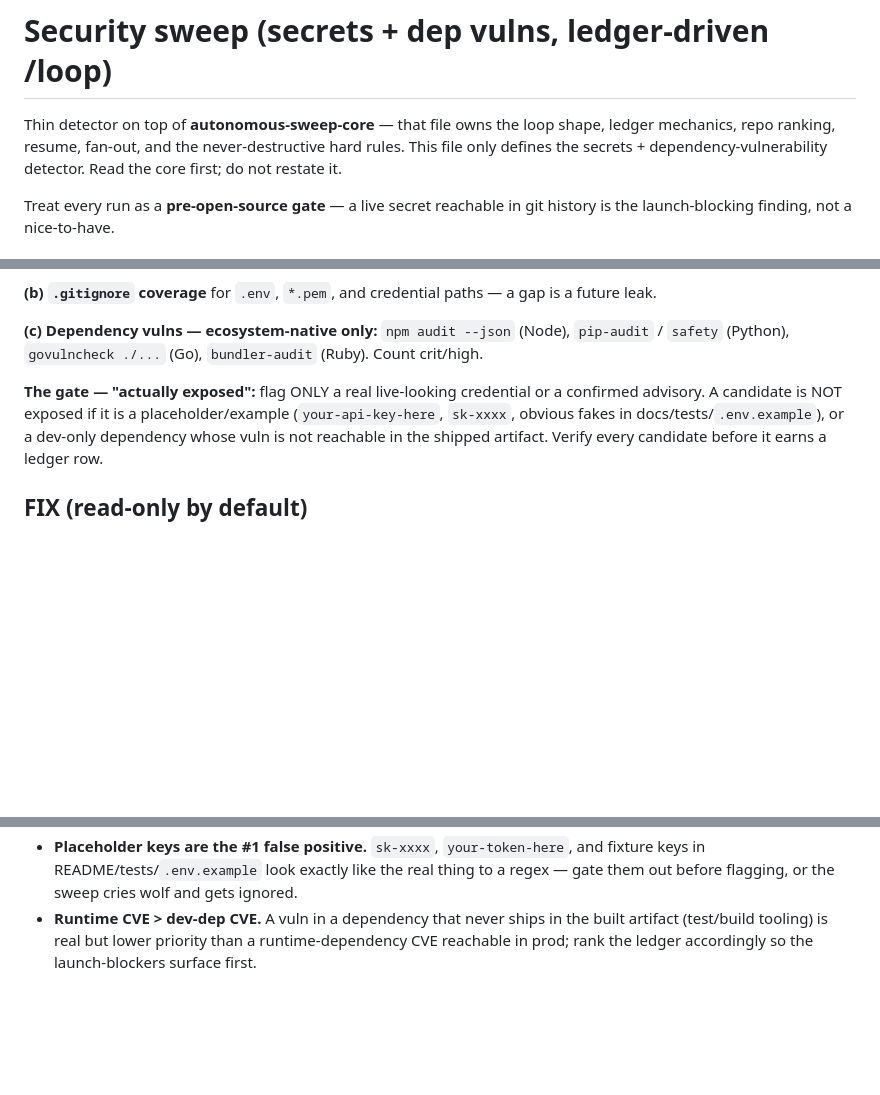
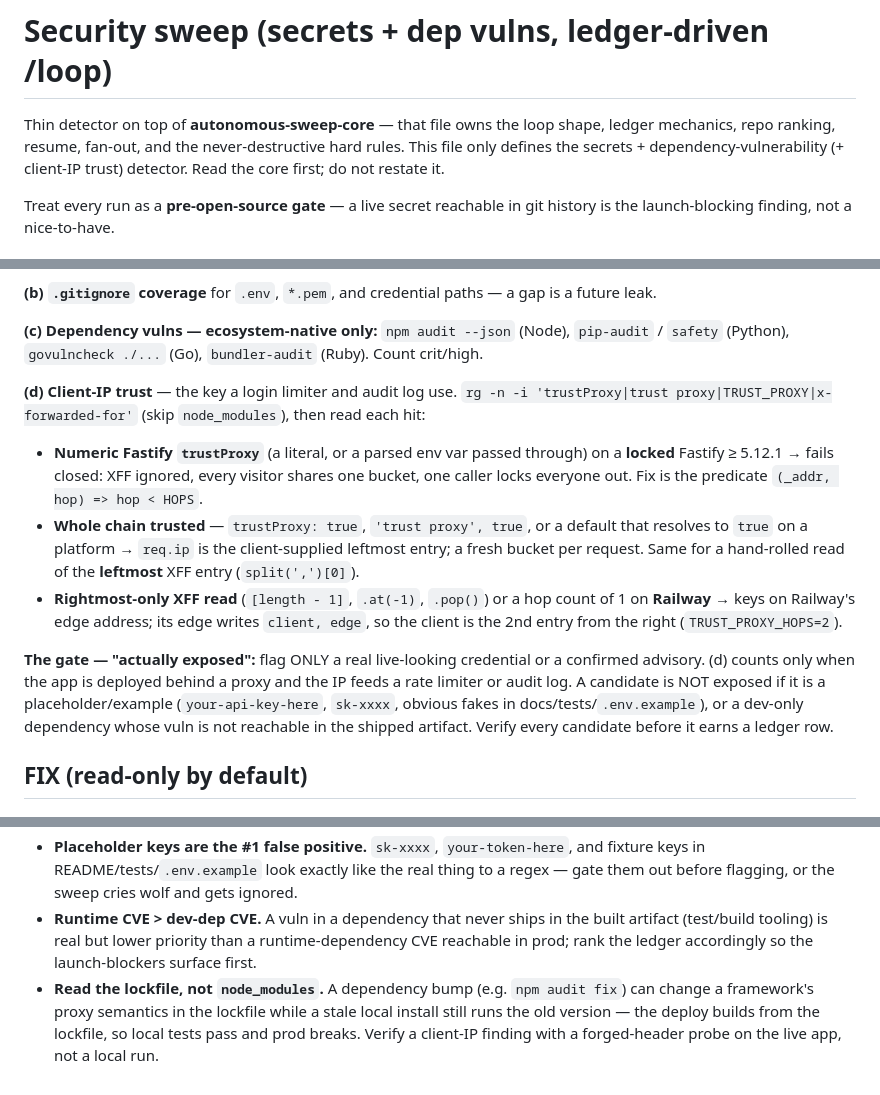
Before and after one commit to jchigg2000-git/claude-code-dev, a Markdown page: skills/security-sweep/SKILL.md, 3 parts joined by grey strips. Drawn GitHub-style; blank space fills up the shorter version.

```diff
--- a/skills/security-sweep/SKILL.md
+++ b/skills/security-sweep/SKILL.md
@@ -15,7 +15,8 @@ description: >-
 
 Thin detector on top of **autonomous-sweep-core** — that file owns the loop shape, ledger
 mechanics, repo ranking, resume, fan-out, and the never-destructive hard rules. This file only
-defines the secrets + dependency-vulnerability detector. Read the core first; do not restate it.
+defines the secrets + dependency-vulnerability (+ client-IP trust) detector. Read the core first;
+do not restate it.
 
 Treat every run as a **pre-open-source gate** — a live secret reachable in git history is the
 launch-blocking finding, not a nice-to-have.
@@ -39,8 +40,21 @@ value is still reachable from any commit.
 **(c) Dependency vulns — ecosystem-native only:** `npm audit --json` (Node),
 `pip-audit` / `safety` (Python), `govulncheck ./...` (Go), `bundler-audit` (Ruby). Count crit/high.
 
+**(d) Client-IP trust** — the key a login limiter and audit log use. `rg -n -i
+'trustProxy|trust proxy|TRUST_PROXY|x-forwarded-for'` (skip `node_modules`), then read each hit:
+- **Numeric Fastify `trustProxy`** (a literal, or a parsed env var passed through) on a
+  **locked** Fastify ≥ 5.12.1 → fails closed: XFF ignored, every visitor shares one bucket, one
+  caller locks everyone out. Fix is the predicate `(_addr, hop) => hop < HOPS`.
+- **Whole chain trusted** — `trustProxy: true`, `'trust proxy', true`, or a default that resolves
+  to `true` on a platform → `req.ip` is the client-supplied leftmost entry; a fresh bucket per
+  request. Same for a hand-rolled read of the **leftmost** XFF entry (`split(',')[0]`).
+- **Rightmost-only XFF read** (`[length - 1]`, `.at(-1)`, `.pop()`) or a hop count of 1 on
+  **Railway** → keys on Railway's edge address; its edge writes `client, edge`, so the client is
+  the 2nd entry from the right (`TRUST_PROXY_HOPS=2`).
+
 **The gate — "actually exposed":** flag ONLY a real live-looking credential or a confirmed
-advisory. A candidate is NOT exposed if it is a placeholder/example (`your-api-key-here`,
+advisory. (d) counts only when the app is deployed behind a proxy and the IP feeds a rate
+limiter or audit log. A candidate is NOT exposed if it is a placeholder/example (`your-api-key-here`,
 `sk-xxxx`, obvious fakes in docs/tests/`.env.example`), or a dev-only dependency whose vuln is not
 reachable in the shipped artifact. Verify every candidate before it earns a ledger row.
 
@@ -75,3 +89,7 @@ and `git rm --cached` a tracked file that should be ignored. Everything else is
 - **Runtime CVE > dev-dep CVE.** A vuln in a dependency that never ships in the built artifact
   (test/build tooling) is real but lower priority than a runtime-dependency CVE reachable in prod;
   rank the ledger accordingly so the launch-blockers surface first.
+- **Read the lockfile, not `node_modules`.** A dependency bump (e.g. `npm audit fix`) can change
+  a framework's proxy semantics in the lockfile while a stale local install still runs the old
+  version — the deploy builds from the lockfile, so local tests pass and prod breaks. Verify a
+  client-IP finding with a forged-header probe on the live app, not a local run.
```
Also changed, not shown: other parts of skills/security-sweep/SKILL.md (+1 -1 lines), skills/apply-auth-pattern/SKILL.md (+25 -6 lines).
